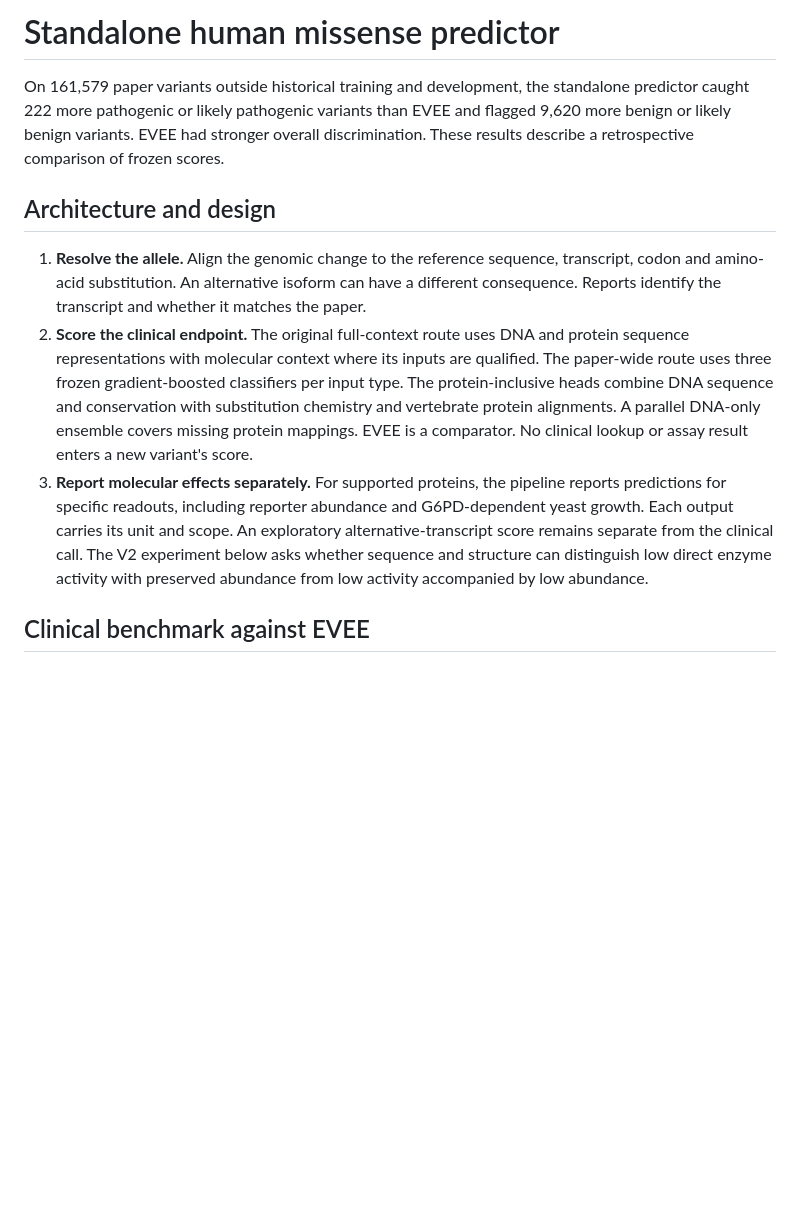
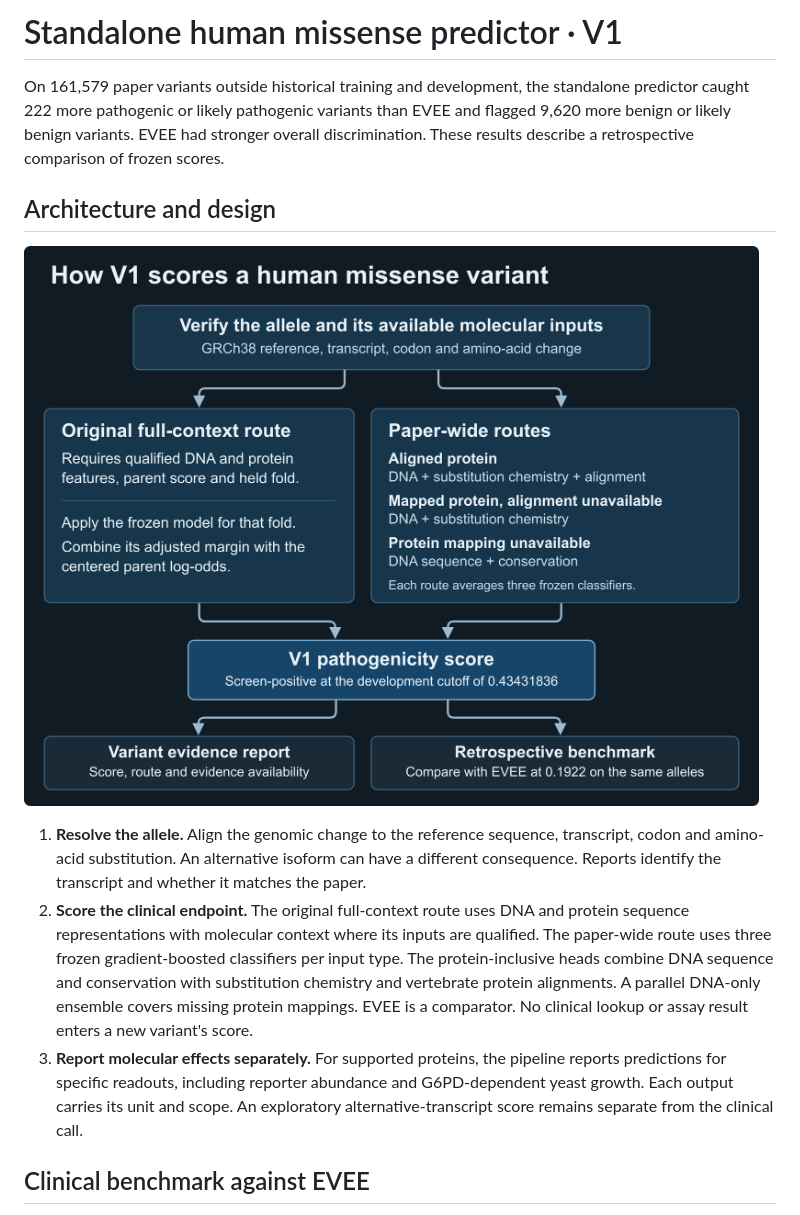
Before and after one commit to jaydonkc/missense-predictor, a Markdown page: REPORT.md, the part around one of its changes. Drawn GitHub-style; pictures changed too: figures/v1-architecture.png (added); blank space fills up the shorter version.

Commit message:
Illustrate V1 clinical scoring routes and focus the report on V1

```diff
--- a/REPORT.md
+++ b/REPORT.md
@@ -1,12 +1,14 @@
-# Standalone human missense predictor
+# Standalone human missense predictor · V1
 
 On 161,579 paper variants outside historical training and development, the standalone predictor caught 222 more pathogenic or likely pathogenic variants than EVEE and flagged 9,620 more benign or likely benign variants. EVEE had stronger overall discrimination. These results describe a retrospective comparison of frozen scores.
 
 ## Architecture and design
 
+![V1 routes qualified features through either the original full-context model or a paper-wide classifier. The clinical score feeds a variant report and a retrospective comparison with EVEE.](figures/v1-architecture.png)
+
 1. **Resolve the allele.** Align the genomic change to the reference sequence, transcript, codon and amino-acid substitution. An alternative isoform can have a different consequence. Reports identify the transcript and whether it matches the paper.
 2. **Score the clinical endpoint.** The original full-context route uses DNA and protein sequence representations with molecular context where its inputs are qualified. The paper-wide route uses three frozen gradient-boosted classifiers per input type. The protein-inclusive heads combine DNA sequence and conservation with substitution chemistry and vertebrate protein alignments. A parallel DNA-only ensemble covers missing protein mappings. EVEE is a comparator. No clinical lookup or assay result enters a new variant's score.
-3. **Report molecular effects separately.** For supported proteins, the pipeline reports predictions for specific readouts, including reporter abundance and G6PD-dependent yeast growth. Each output carries its unit and scope. An exploratory alternative-transcript score remains separate from the clinical call. The V2 experiment below asks whether sequence and structure can distinguish low direct enzyme activity with preserved abundance from low activity accompanied by low abundance.
+3. **Report molecular effects separately.** For supported proteins, the pipeline reports predictions for specific readouts, including reporter abundance and G6PD-dependent yeast growth. Each output carries its unit and scope. An exploratory alternative-transcript score remains separate from the clinical call.
 
 ## Clinical benchmark against EVEE
 
```
Also changed, not shown: other parts of REPORT.md (+0 -8 lines), 1 other file.
